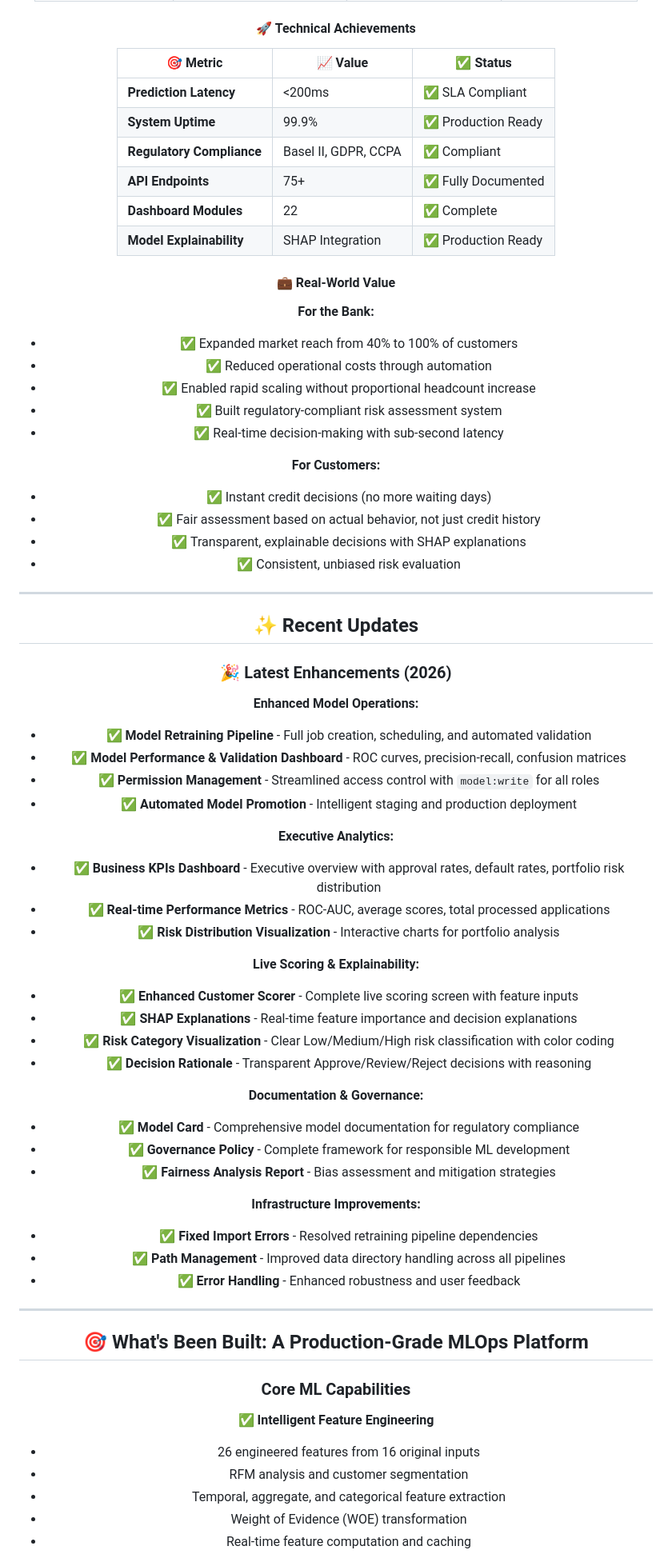
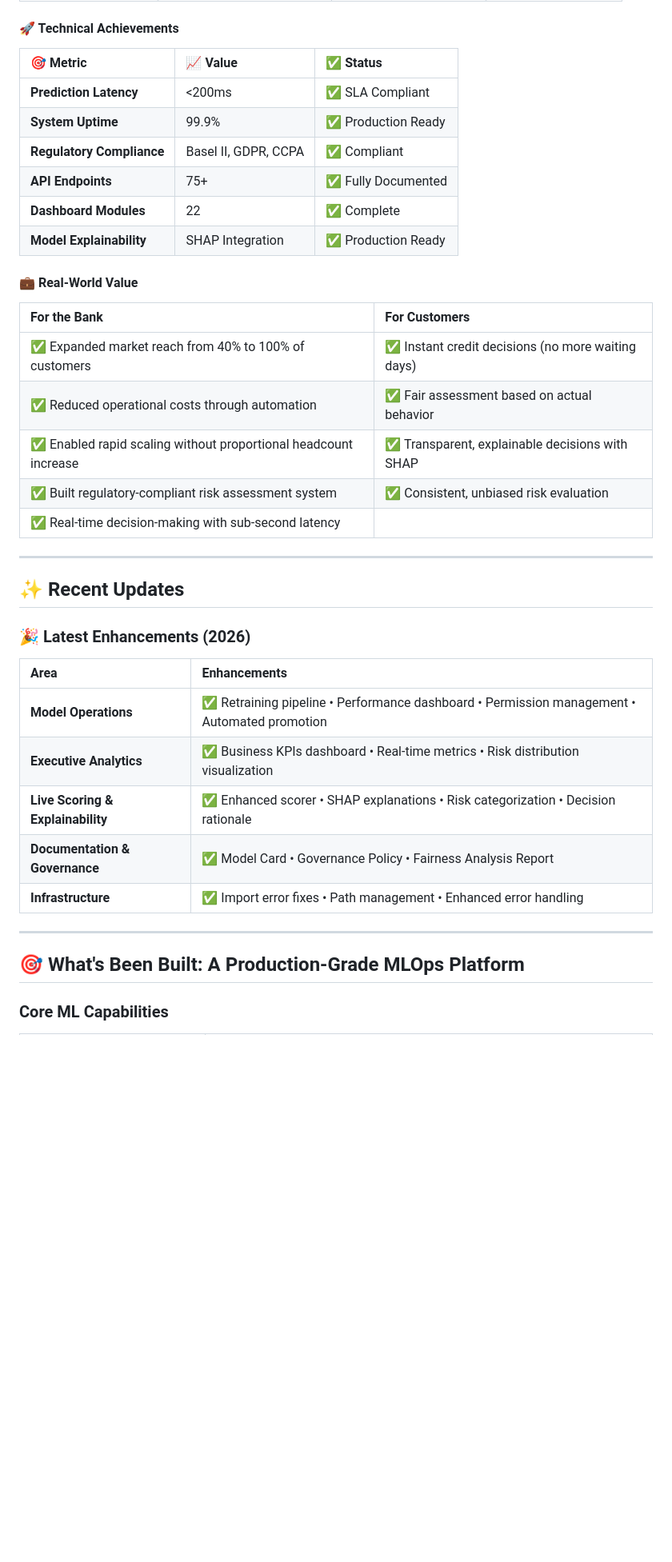
Before and after one commit to habeneyasu/bati-bank-credit-scoring-mlops, a Markdown page: README.md, the part around one of its changes. Shown at 80% size. Drawn GitHub-style; blank space fills up the shorter version.

```diff
--- a/README.md
+++ b/README.md
@@ -139,6 +126,6 @@ This isn't a proof-of-concept. It's a **production-ready platform** with:
 
 | 🎯 Metric | 📈 Value | ✅ Status |
-|-----------|----------|----------|
+|:---|:---|:---|
 | **Prediction Latency** | <200ms | ✅ SLA Compliant |
 | **System Uptime** | 99.9% | ✅ Production Ready |
 | **Regulatory Compliance** | Basel II, GDPR, CCPA | ✅ Compliant |
@@ -150,18 +137,17 @@ This isn't a proof-of-concept. It's a **production-ready platform** with:
 
 #### 💼 Real-World Value
 
-**For the Bank:**
-- ✅ Expanded market reach from 40% to 100% of customers
-- ✅ Reduced operational costs through automation
-- ✅ Enabled rapid scaling without proportional headcount increase
-- ✅ Built regulatory-compliant risk assessment system
-- ✅ Real-time decision-making with sub-second latency
+<div>
 
-**For Customers:**
-- ✅ Instant credit decisions (no more waiting days)
-- ✅ Fair assessment based on actual behavior, not just credit history
-- ✅ Transparent, explainable decisions with SHAP explanations
-- ✅ Consistent, unbiased risk evaluation
+| For the Bank | For Customers |
+|:---|:---|
+| ✅ Expanded market reach from 40% to 100% of customers | ✅ Instant credit decisions (no more waiting days) |
+| ✅ Reduced operational costs through automation | ✅ Fair assessment based on actual behavior |
+| ✅ Enabled rapid scaling without proportional headcount increase | ✅ Transparent, explainable decisions with SHAP |
+| ✅ Built regulatory-compliant risk assessment system | ✅ Consistent, unbiased risk evaluation |
+| ✅ Real-time decision-making with sub-second latency | |
+
+</div>
 
 ---
 
@@ -169,32 +155,17 @@ This isn't a proof-of-concept. It's a **production-ready platform** with:
 
 ### 🎉 Latest Enhancements (2026)
 
-**Enhanced Model Operations:**
-- ✅ **Model Retraining Pipeline** - Full job creation, scheduling, and automated validation
-- ✅ **Model Performance & Validation Dashboard** - ROC curves, precision-recall, confusion matrices
-- ✅ **Permission Management** - Streamlined access control with `model:write` for all roles
-- ✅ **Automated Model Promotion** - Intelligent staging and production deployment
+<div>
 
-**Executive Analytics:**
-- ✅ **Business KPIs Dashboard** - Executive overview with approval rates, default rates, portfolio risk distribution
-- ✅ **Real-time Performance Metrics** - ROC-AUC, average scores, total processed applications
-- ✅ **Risk Distribution Visualization** - Interactive charts for portfolio analysis
+| Area | Enhancements |
+|:---|:---|
+| **Model Operations** | ✅ Retraining pipeline • Performance dashboard • Permission management • Automated promotion |
+| **Executive Analytics** | ✅ Business KPIs dashboard • Real-time metrics • Risk distribution visualization |
+| **Live Scoring & Explainability** | ✅ Enhanced scorer • SHAP explanations • Risk categorization • Decision rationale |
+| **Documentation & Governance** | ✅ Model Card • Governance Policy • Fairness Analysis Report |
+| **Infrastructure** | ✅ Import error fixes • Path management • Enhanced error handling |
 
-**Live Scoring & Explainability:**
-- ✅ **Enhanced Customer Scorer** - Complete live scoring screen with feature inputs
-- ✅ **SHAP Explanations** - Real-time feature importance and decision explanations
-- ✅ **Risk Category Visualization** - Clear Low/Medium/High risk classification with color coding
-- ✅ **Decision Rationale** - Transparent Approve/Review/Reject decisions with reasoning
-
-**Documentation & Governance:**
-- ✅ **Model Card** - Comprehensive model documentation for regulatory compliance
-- ✅ **Governance Policy** - Complete framework for responsible ML development
-- ✅ **Fairness Analysis Report** - Bias assessment and mitigation strategies
-
-**Infrastructure Improvements:**
-- ✅ **Fixed Import Errors** - Resolved retraining pipeline dependencies
-- ✅ **Path Management** - Improved data directory handling across all pipelines
-- ✅ **Error Handling** - Enhanced robustness and user feedback
+</div>
 
 ---
 
@@ -202,10 +173,5 @@ This isn't a proof-of-concept. It's a **production-ready platform** with:
 
 ### Core ML Capabilities
 
-✅ **Intelligent Feature Engineering**
-- 26 engineered features from 16 original inputs
-- RFM analysis and customer segmentation
-- Temporal, aggregate, and categorical feature extraction
-- Weight of Evidence (WOE) transformation
-- Real-time feature computation and caching
+<div>
 
```
Also changed, not shown: other parts of README.md (+193 -297 lines).
